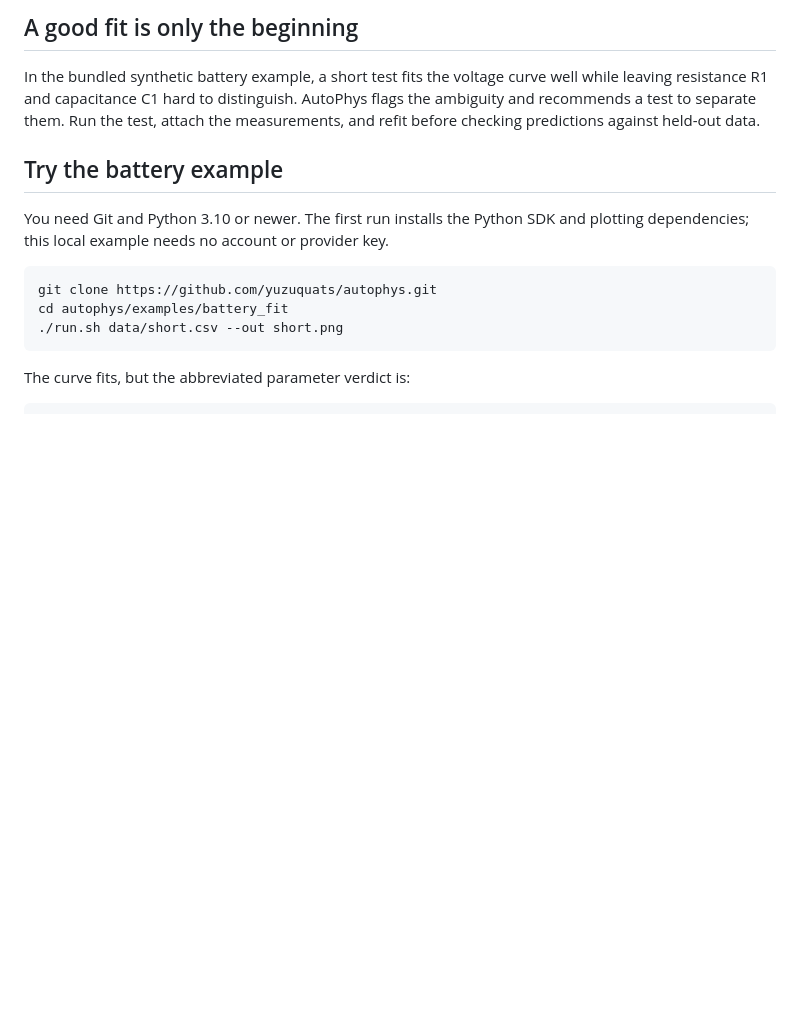
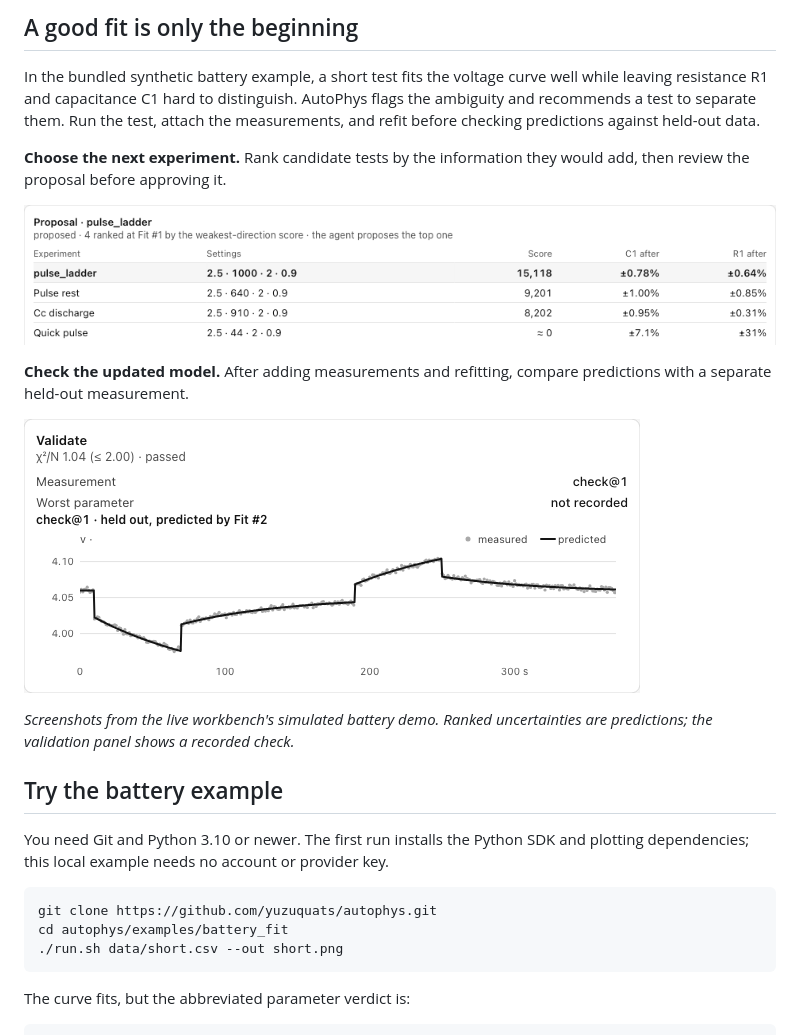
Before and after one commit to yuzuquats/autophys, a Markdown page: README.md, the part around the change. Rendered like a GitHub page; pictures changed too: docs/images/readme/learning-loop-proposal.png (added), docs/images/readme/learning-loop-validation.png (added); blank space fills up the shorter version.

```diff
--- a/README.md
+++ b/README.md
@@ -20,6 +20,19 @@ well while leaving resistance R1 and capacitance C1 hard to distinguish.
 AutoPhys flags the ambiguity and recommends a test to separate them. Run the
 test, attach the measurements, and refit before checking predictions against
 held-out data.
+
+**Choose the next experiment.** Rank candidate tests by the information they
+would add, then review the proposal before approving it.
+
+![Four candidate experiments ranked at Fit 1, with pulse_ladder proposed to reduce uncertainty in C1 and R1.](docs/images/readme/learning-loop-proposal.png)
+
+**Check the updated model.** After adding measurements and refitting, compare
+predictions with a separate held-out measurement.
+
+![Held-out voltage measurements and predictions from Fit 2, with a passing chi-squared per sample of 1.04.](docs/images/readme/learning-loop-validation.png)
+
+*Screenshots from the live workbench's simulated battery demo. Ranked
+uncertainties are predictions; the validation panel shows a recorded check.*
 
 ## Try the battery example
 
```
Also changed, not shown: autophys.project.docs/content/readme-marketing.md (+15 -0 lines).
